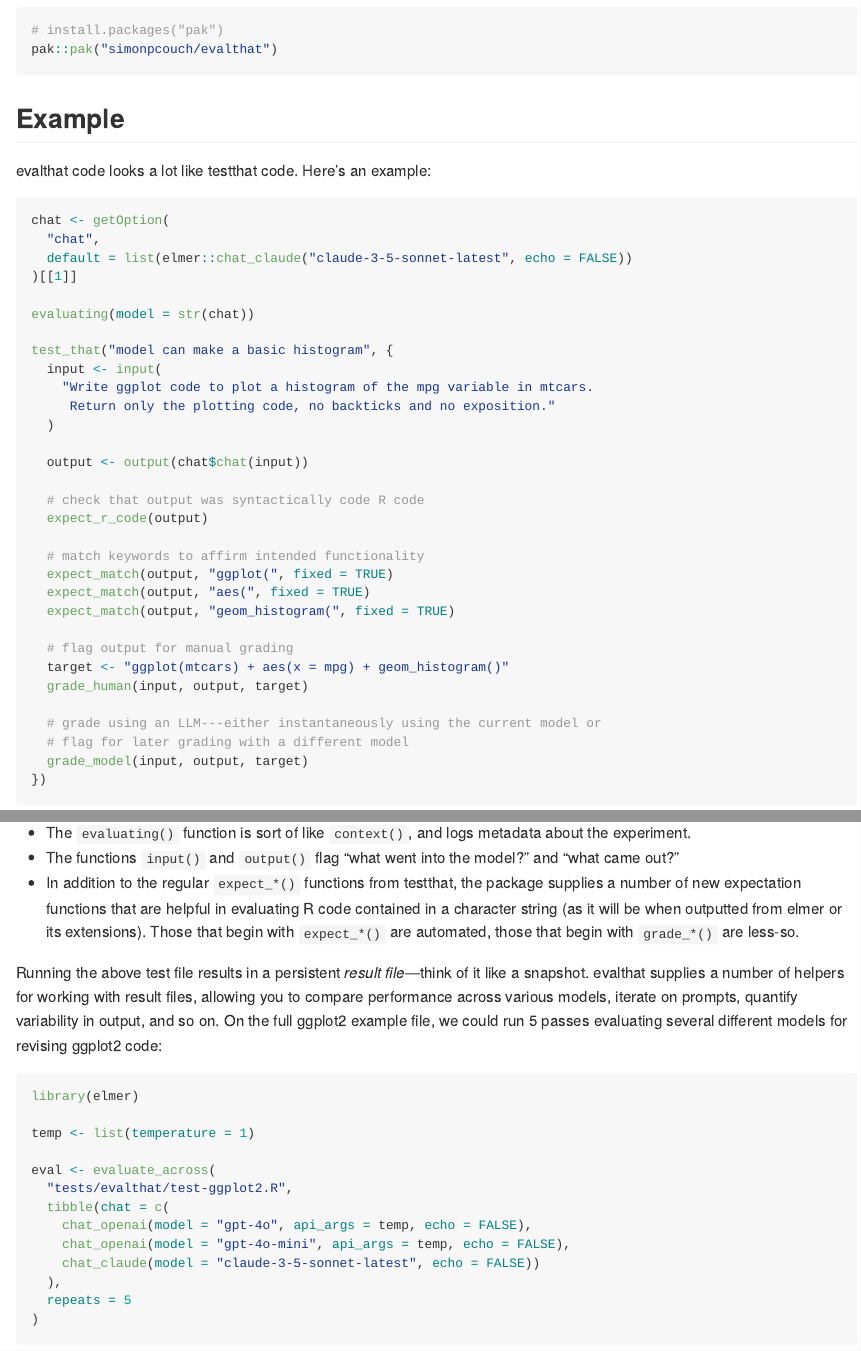
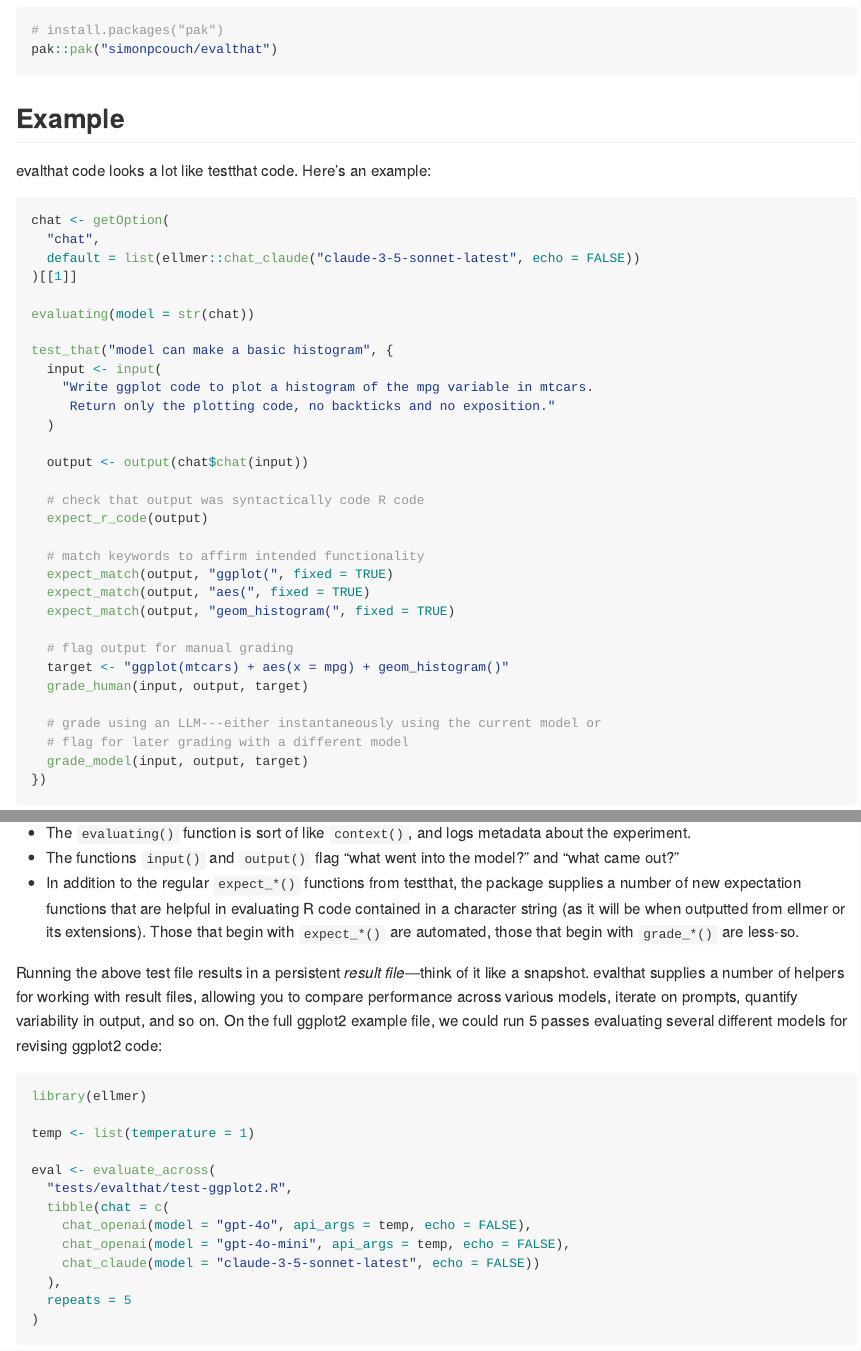
Before and after one commit to simonpcouch/evalthat, an R Markdown document (README.Rmd): the page in a window 1100 px wide, from 280 px down, and a second part further down, joined at a grey line. The pictures show the output file README.md that the author committed with the source, drawn offline in the style of GitHub; badge pictures from the web are left out.

Commit message:
elmer -> ellmer

````diff
--- a/README.Rmd
+++ b/README.Rmd
@@ -41,7 +41,7 @@ evalthat code looks a lot like testthat code. Here's an example:
 ```r
 chat <- getOption(
   "chat",
-  default = list(elmer::chat_claude("claude-3-5-sonnet-latest", echo = FALSE))
+  default = list(ellmer::chat_claude("claude-3-5-sonnet-latest", echo = FALSE))
 )[[1]]
 
 evaluating(model = str(chat))
@@ -76,12 +76,12 @@ testthat users will notice a couple changes:
 
 * The `evaluating()` function is sort of like `context()`, and logs metadata about the experiment.
 * The functions `input()` and `output()` flag "what went into the model?" and "what came out?"
-* In addition to the regular `expect_*()` functions from testthat, the package supplies a number of new expectation functions that are helpful in evaluating R code contained in a character string (as it will be when outputted from elmer or its extensions). Those that begin with `expect_*()` are automated, those that begin with `grade_*()` are less-so.
+* In addition to the regular `expect_*()` functions from testthat, the package supplies a number of new expectation functions that are helpful in evaluating R code contained in a character string (as it will be when outputted from ellmer or its extensions). Those that begin with `expect_*()` are automated, those that begin with `grade_*()` are less-so.
 
 Running the above test file results in a persistent _result file_—think of it like a snapshot. evalthat supplies a number of helpers for working with result files, allowing you to compare performance across various models, iterate on prompts, quantify variability in output, and so on. On the full ggplot2 example file, we could run 5 passes evaluating several different models for revising ggplot2 code:
 
 ```{r}
-library(elmer)
+library(ellmer)
 
 temp <- list(temperature = 1)
 
````
Also changed, not shown: R/ellmer-str.R (renamed from R/elmer-str.R, +1 -1 lines), R/evalthat-package.R (+1 -1 lines), R/evaluate-across.R (+0 -10 lines), README.md, 7 other files.
